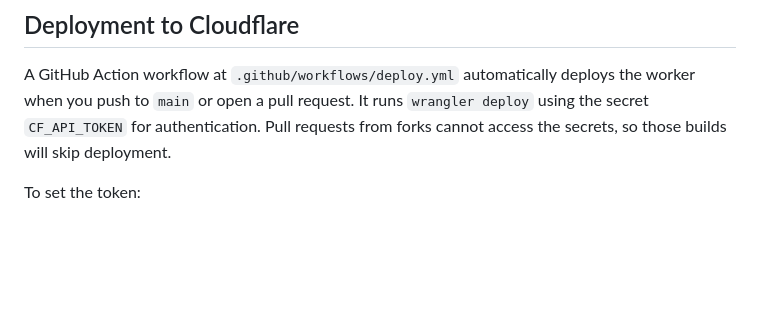
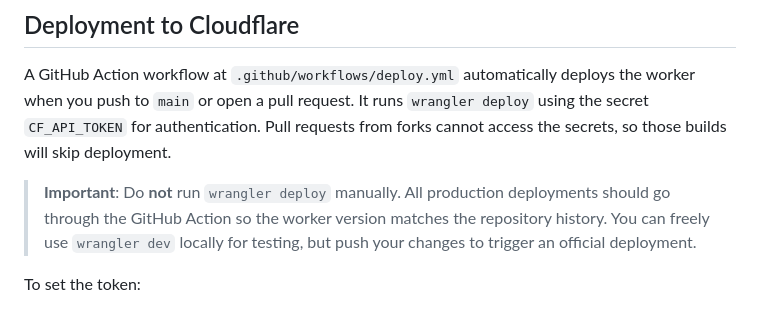
Before and after one commit to Radilovk/bodybest, a Markdown page: README.md, the part around the change. GitHub-like rendering; blank space fills up the shorter version.

Commit message:
docs: clarify cloudflare deployment

```diff
--- a/README.md
+++ b/README.md
@@ -195,6 +195,8 @@ the page.
 ## Deployment to Cloudflare
 
 A GitHub Action workflow at `.github/workflows/deploy.yml` automatically deploys the worker when you push to `main` or open a pull request. It runs `wrangler deploy` using the secret `CF_API_TOKEN` for authentication. Pull requests from forks cannot access the secrets, so those builds will skip deployment.
+
+> **Important**: Do **not** run `wrangler deploy` manually. All production deployments should go through the GitHub Action so the worker version matches the repository history. You can freely use `wrangler dev` locally for testing, but push your changes to trigger an official deployment.
 
 To set the token:
 
```
